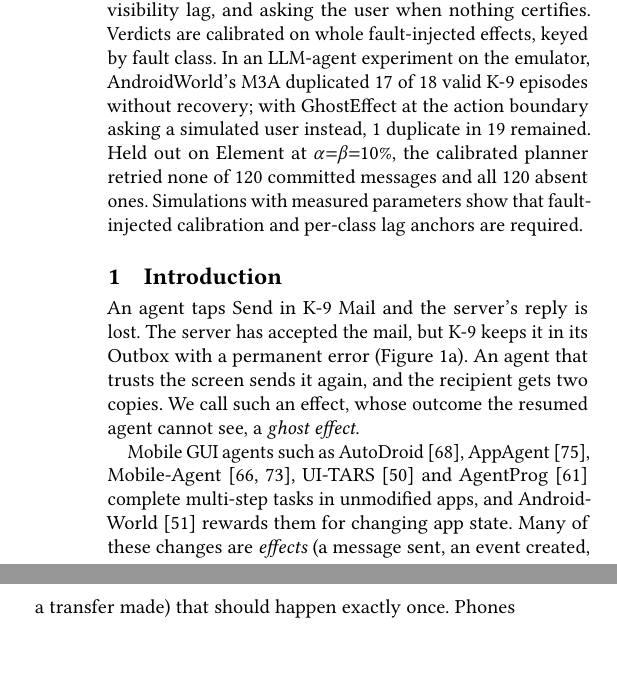
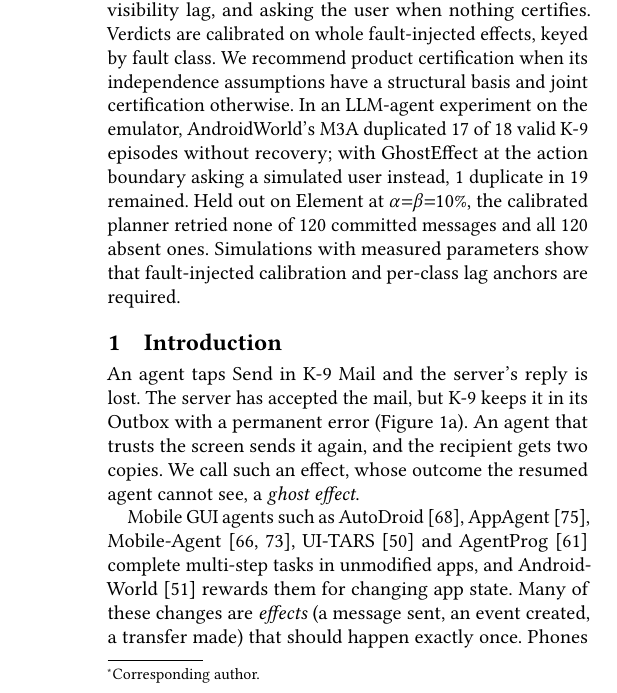
Before and after one commit to huypham-cse/P03-ghosteffect, a LaTeX paper (manuscript/main.tex, which reads manuscript/sections/00-abstract.tex): two parts of the columns of page 1 of 28 before the commit and part of one column of page 1 of 28 after it, the two joined at a grey line, cut so that both start at the same text, the shorter picture padded with empty space. Compiled offline with pdfLaTeX.

Commit message:
paper: author line in the team's inline style
Names on one line with affiliation numbers, ORCID icons (orcidlink) and a
starred corresponding author (Xuan-Bach Le), as the team lead asked. The
affiliation numbers of Gia Huy and Ba Nguyen, the affiliation text, country
and email stay [placeholders]. The block is shorter than five author boxes,
so the abstract gets back its product/joint recommendation; the body still
ends on page 12 with five references of slack.

Co-Authored-By: Claude Opus 5.5 <noreply@anthropic.com>

```diff
--- a/manuscript/main.tex
+++ b/manuscript/main.tex
@@ -15,6 +15,7 @@
 \usepackage{enumitem}
 \usepackage{multirow}
 \usepackage{xcolor}
+\usepackage{orcidlink}
 
 
 \newcommand{\sys}{GhostEffect\xspace}
@@ -41,27 +42,3 @@
 
 \title{GhostEffect: Budgeted Exactly-Once Recovery\\ of GUI-Only Effects for Mobile Agents}
 
-% Author order and ORCIDs given by the team lead on 24/11/2026. Affiliations and emails still to fill ([...]).
-\author{Phung Trung Nguyen Nguyen}
-\orcid{0009-0004-8643-4172}
-\affiliation{\institution{[affiliation]}\country{[country]}}
-\email{[email]}
-
-\author{Pham Huynh Gia Huy}
-\orcid{0009-0003-3212-1392}
-\affiliation{\institution{[affiliation]}\country{[country]}}
-\email{[email]}
-
-\author{Le Nguyen Ba Nguyen}
-\orcid{0009-0007-0053-9443}
-\affiliation{\institution{[affiliation]}\country{[country]}}
-\email{[email]}
-
-\author{Hieu Le Minh}
-\orcid{0009-0003-9199-7677}
-\affiliation{\institution{[affiliation]}\country{[country]}}
-\email{[email]}
-
-\author{Xuan-Bach Le}
-\orcid{0009-0003-6848-5403}
-\affiliation{\institution{[affiliation]}\country{[country]}}
--- a/manuscript/sections/00-abstract.tex
+++ b/manuscript/sections/00-abstract.tex
@@ -1,6 +1,7 @@
 \begin{abstract}
 Mobile GUI agents send messages, mail and calendar entries by tapping through apps. If an interruption lands between a commit tap and its confirmation, the effect becomes a \emph{ghost}: it may have happened, and redoing it through the GUI creates a new request that nothing deduplicates. On Android emulators with self-hosted servers, K-9~Mail keeps accepted mail in a permanent Outbox error after a lost SMTP reply, while Element and DAVx5 resolve the same fault through their
 own idempotent retries. \sys resolves ghost effects within a duplicate/loss budget $(\alpha,\beta)$ using a write-ahead ledger, accessibility-text evidence, a certified wait
-for visibility lag, and asking the user when nothing certifies. Verdicts are calibrated on whole fault-injected effects, keyed by fault class. In an LLM-agent experiment on the emulator, AndroidWorld's M3A duplicated \AgentDupN{} of
+for visibility lag, and asking the user when nothing certifies. Verdicts are calibrated on whole fault-injected effects, keyed by fault class. We recommend product certification when
+its independence assumptions have a structural basis and joint certification otherwise. In an LLM-agent experiment on the emulator, AndroidWorld's M3A duplicated \AgentDupN{} of
 \AgentValidN{} valid K-9 episodes without recovery; with \sys at the action boundary asking a simulated user instead, \AgentGuardDupN{} duplicate in \AgentGuardValidN{} remained. Held out on Element at $\alpha{=}\beta{=}\RealPlanAlphaPct\%$, the calibrated planner retried none of \RealElPlanCommittedN{} committed messages and all \RealElPlanRetryAbsent{} absent ones. Simulations with measured parameters show that fault-injected calibration and per-class lag anchors are required.
 \end{abstract}
```
Also changed, not shown: manuscript/main.pdf, manuscript/main.tex (11 more changed lines).
